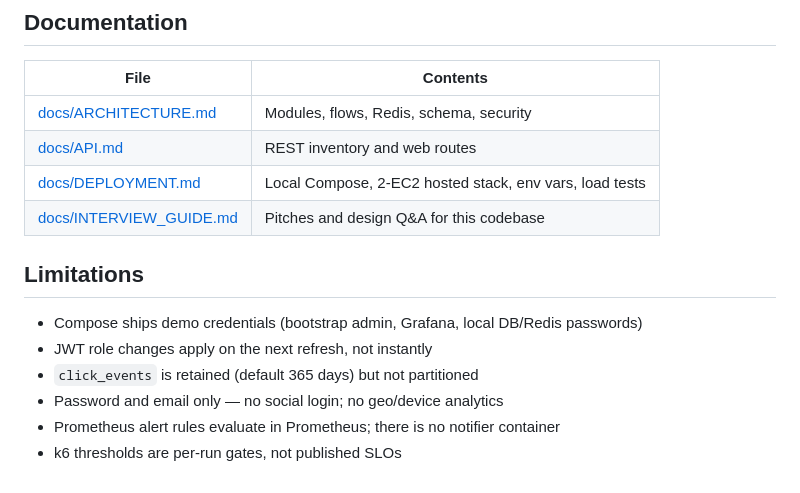
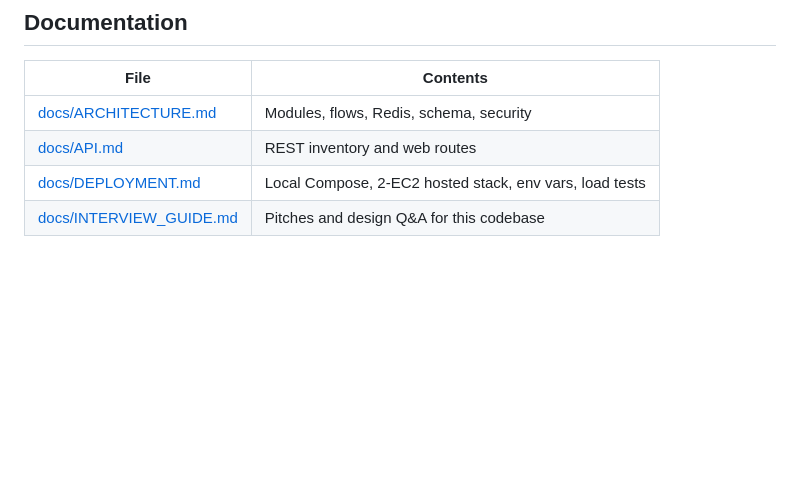
Before and after one commit to SlayerBit/linkflow, a Markdown page: README.md, the part around the change. Rendered like a GitHub page; blank space fills up the shorter version.

```diff
--- a/README.md
+++ b/README.md
@@ -110,12 +110,3 @@ GitHub Actions (`.github/workflows/ci.yml`) runs `mvn verify`, builds the three
 | [docs/API.md](docs/API.md) | REST inventory and web routes |
 | [docs/DEPLOYMENT.md](docs/DEPLOYMENT.md) | Local Compose, 2-EC2 hosted stack, env vars, load tests |
 | [docs/INTERVIEW_GUIDE.md](docs/INTERVIEW_GUIDE.md) | Pitches and design Q&A for this codebase |
-
-## Limitations
-
-- Compose ships demo credentials (bootstrap admin, Grafana, local DB/Redis passwords)
-- JWT role changes apply on the next refresh, not instantly
-- `click_events` is retained (default 365 days) but not partitioned
-- Password and email only — no social login; no geo/device analytics
-- Prometheus alert rules evaluate in Prometheus; there is no notifier container
-- k6 thresholds are per-run gates, not published SLOs
```
